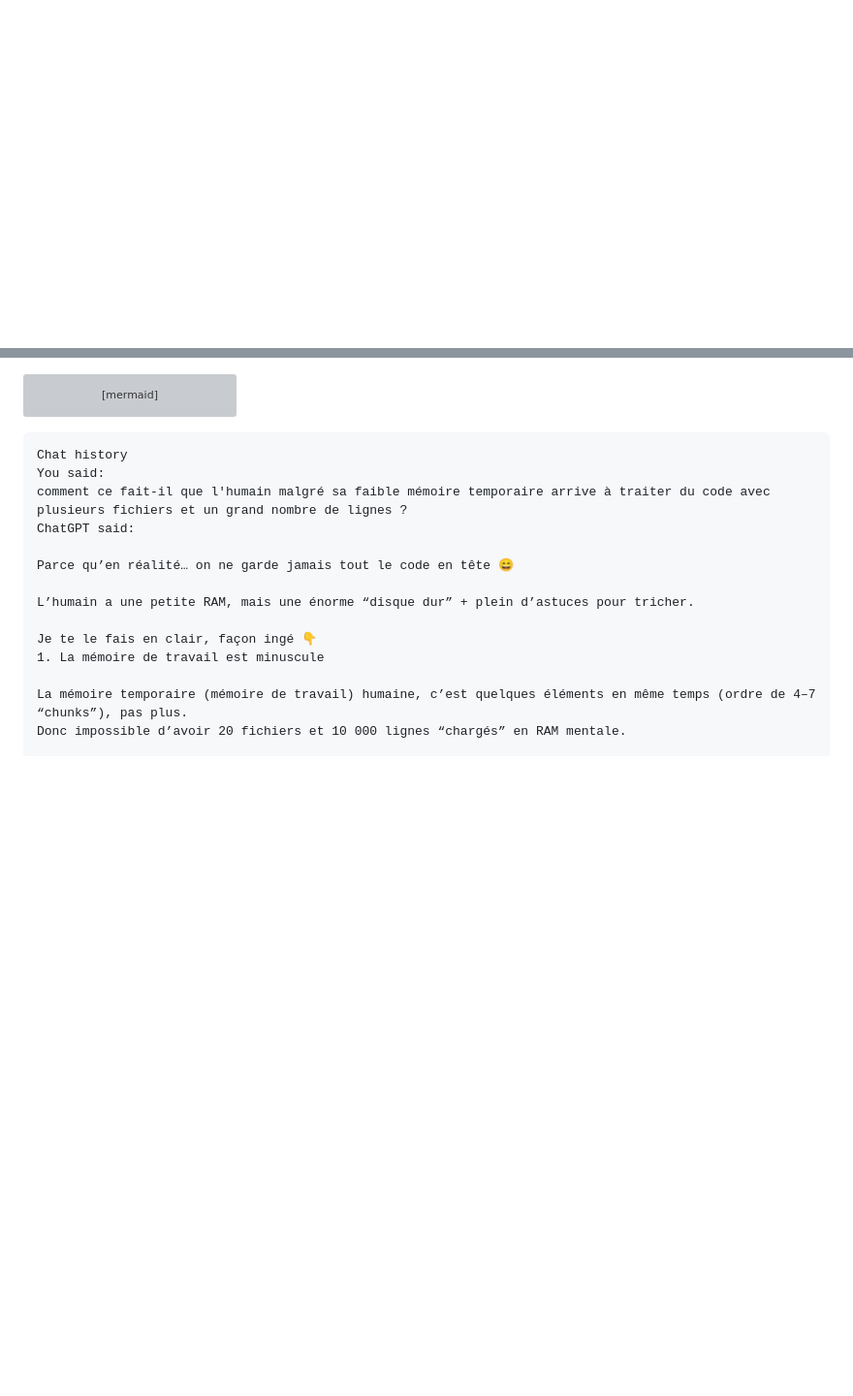
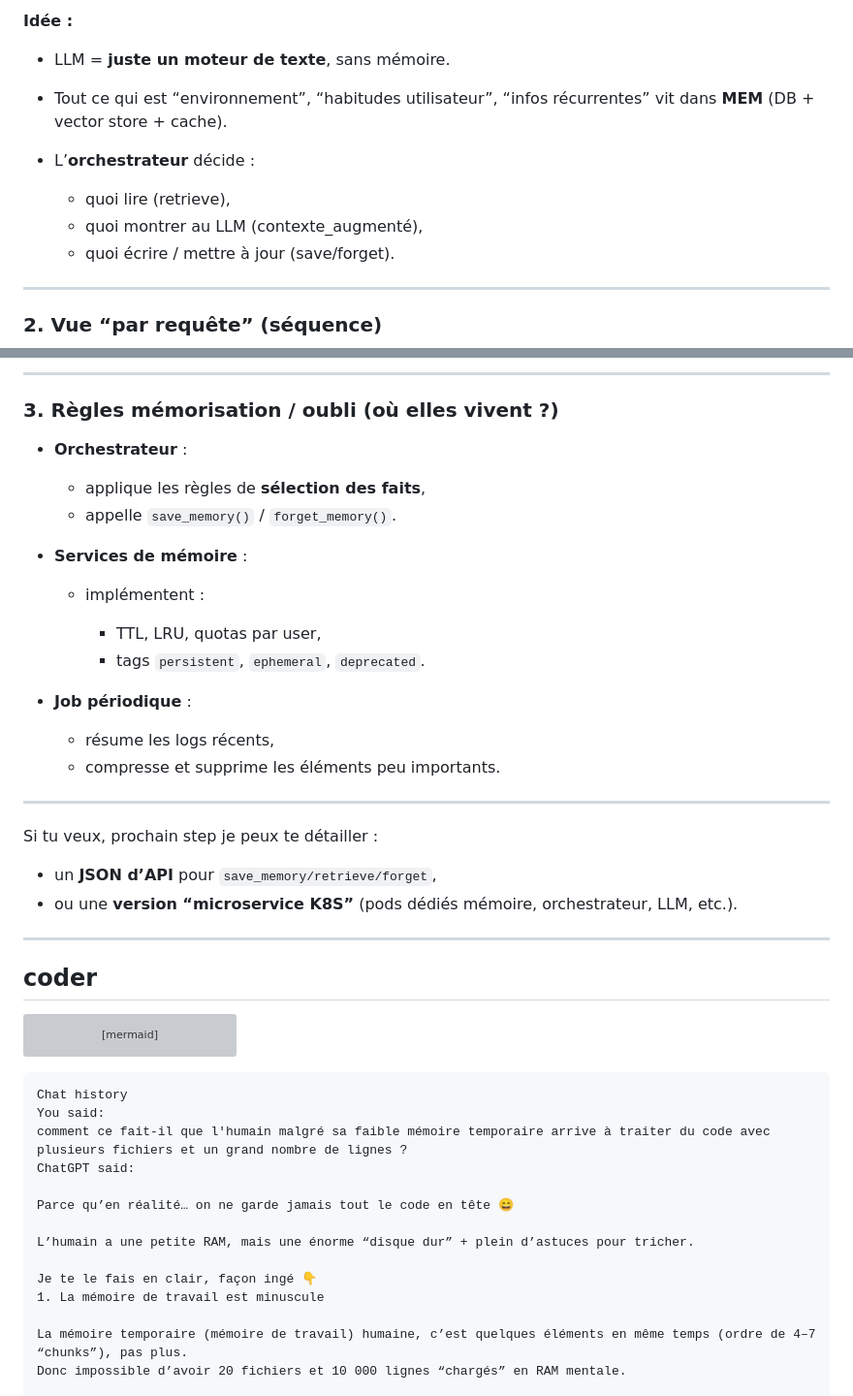
Before and after one commit to ynotopec/coder-brain, a Markdown page: buffer.md, 2 parts joined by grey strips. Shown at 97% size. Drawn GitHub-style; blank space fills up the shorter version; grey boxes are pictures that could not be loaded.

````diff
--- a/buffer.md
+++ b/buffer.md
@@ -0,0 +55,14 @@
+**Idée :**
+
+* LLM = **juste un moteur de texte**, sans mémoire.
+* Tout ce qui est “environnement”, “habitudes utilisateur”, “infos récurrentes” vit dans **MEM** (DB + vector store + cache).
+* L’**orchestrateur** décide :
+
+  * quoi lire (retrieve),
+  * quoi montrer au LLM (contexte_augmenté),
+  * quoi écrire / mettre à jour (save/forget).
+
+---
+
+### 2. Vue “par requête” (séquence)
+
@@ -1,3 +94,33 @@
+---
+
+### 3. Règles mémorisation / oubli (où elles vivent ?)
+
+* **Orchestrateur** :
+
+  * applique les règles de **sélection des faits**,
+  * appelle `save_memory()` / `forget_memory()`.
+* **Services de mémoire** :
+
+  * implémentent :
+
+    * TTL, LRU, quotas par user,
+    * tags `persistent`, `ephemeral`, `deprecated`.
+* **Job périodique** :
+
+  * résume les logs récents,
+  * compresse et supprime les éléments peu importants.
+
+---
+
+Si tu veux, prochain step je peux te détailler :
+
+* un **JSON d’API** pour `save_memory/retrieve/forget`,
+* ou une **version “microservice K8S”** (pods dédiés mémoire, orchestrateur, LLM, etc.).
+
+
+---
+
+## coder
 ```mermaid
 flowchart LR
     %% Utilisateur / Ingress
````
Also changed, not shown: other parts of buffer.md (+79 -0 lines).
